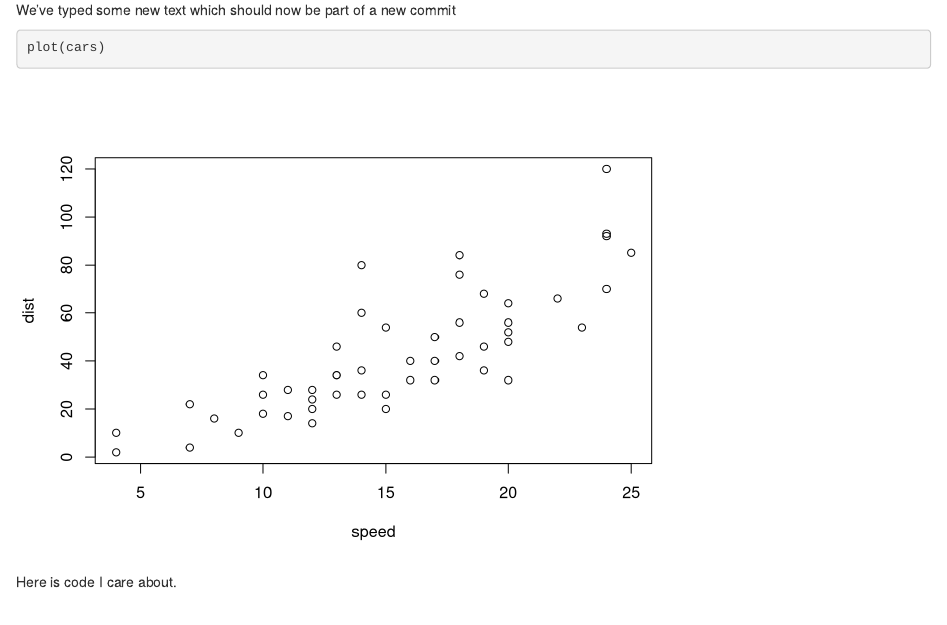
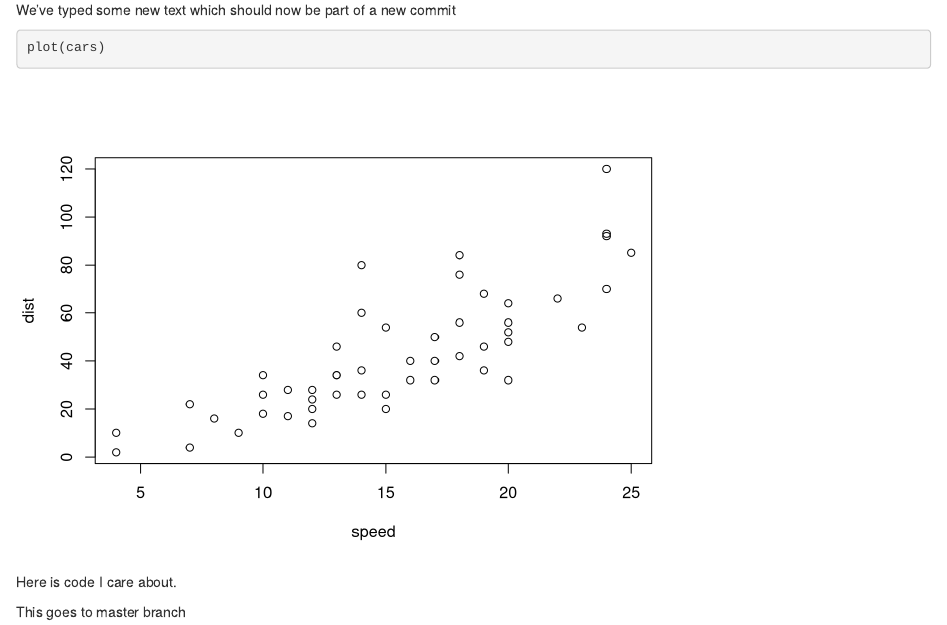
Before and after one commit to gummiharaldsson/UCUDataDemoRepo, an R Markdown document (my_third_notebook_shit.Rmd): the page in a window 1100 px wide, from 70 px down. Rendered offline with R 4.5, knitr and Pandoc, with nearby package versions.

Commit message:
New text on master branch

````diff
--- a/my_third_notebook_shit.Rmd
+++ b/my_third_notebook_shit.Rmd
@@ -10,3 +10,6 @@ plot(cars)
 ```
 
 Here is code I care about.
+
+
+This goes to master branch
````
